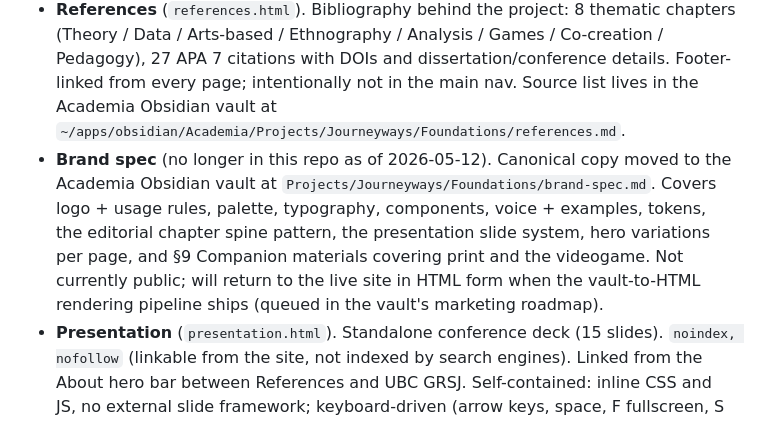
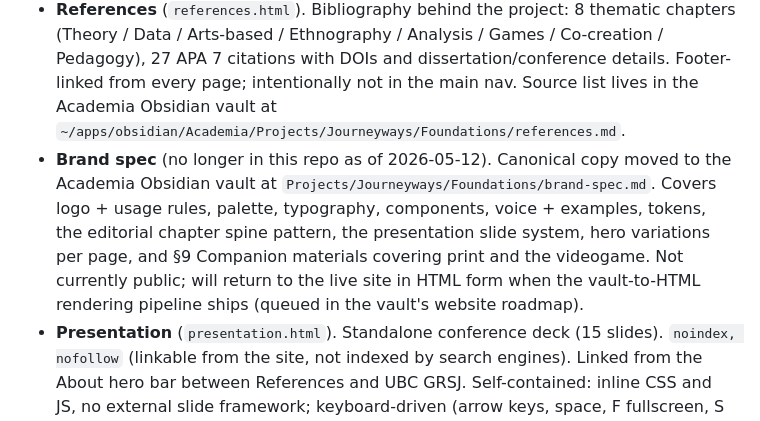
Before and after one commit to theagitist/journeyways_website, a Markdown page: README.md, the part around the change. GitHub-like rendering.

```diff
--- a/README.md
+++ b/README.md
@@ -19,7 +19,7 @@ The project is also a *framework*. Map tiles, cards, and a player booklet are th
 - **Photos** (`photos.html`). Research gallery and lightbox.
 - **About** (`about.html`). Researcher bio, project narrative, and inline anchor links into the Design philosophy principles.
 - **References** (`references.html`). Bibliography behind the project: 8 thematic chapters (Theory / Data / Arts-based / Ethnography / Analysis / Games / Co-creation / Pedagogy), 27 APA 7 citations with DOIs and dissertation/conference details. Footer-linked from every page; intentionally not in the main nav. Source list lives in the Academia Obsidian vault at `~/apps/obsidian/Academia/Projects/Journeyways/Foundations/references.md`.
-- **Brand spec** (no longer in this repo as of 2026-05-12). Canonical copy moved to the Academia Obsidian vault at `Projects/Journeyways/Foundations/brand-spec.md`. Covers logo + usage rules, palette, typography, components, voice + examples, tokens, the editorial chapter spine pattern, the presentation slide system, hero variations per page, and §9 Companion materials covering print and the videogame. Not currently public; will return to the live site in HTML form when the vault-to-HTML rendering pipeline ships (queued in the vault's marketing roadmap).
+- **Brand spec** (no longer in this repo as of 2026-05-12). Canonical copy moved to the Academia Obsidian vault at `Projects/Journeyways/Foundations/brand-spec.md`. Covers logo + usage rules, palette, typography, components, voice + examples, tokens, the editorial chapter spine pattern, the presentation slide system, hero variations per page, and §9 Companion materials covering print and the videogame. Not currently public; will return to the live site in HTML form when the vault-to-HTML rendering pipeline ships (queued in the vault's website roadmap).
 - **Presentation** (`presentation.html`). Standalone conference deck (15 slides). `noindex, nofollow` (linkable from the site, not indexed by search engines). Linked from the About hero bar between References and UBC GRSJ. Self-contained: inline CSS and JS, no external slide framework; keyboard-driven (arrow keys, space, F fullscreen, S speaker notes, P print-to-PDF). The print stylesheet renders 16:9 pages so any browser's "Print to PDF" produces a clean shareable deck.
 - **Contact** (`contact.html`). Hidden (`noindex`, off the nav, off the sitemap) until the deliverability issue is resolved.
 
```
Also changed, not shown: CLAUDE.md (+4 -4 lines).
